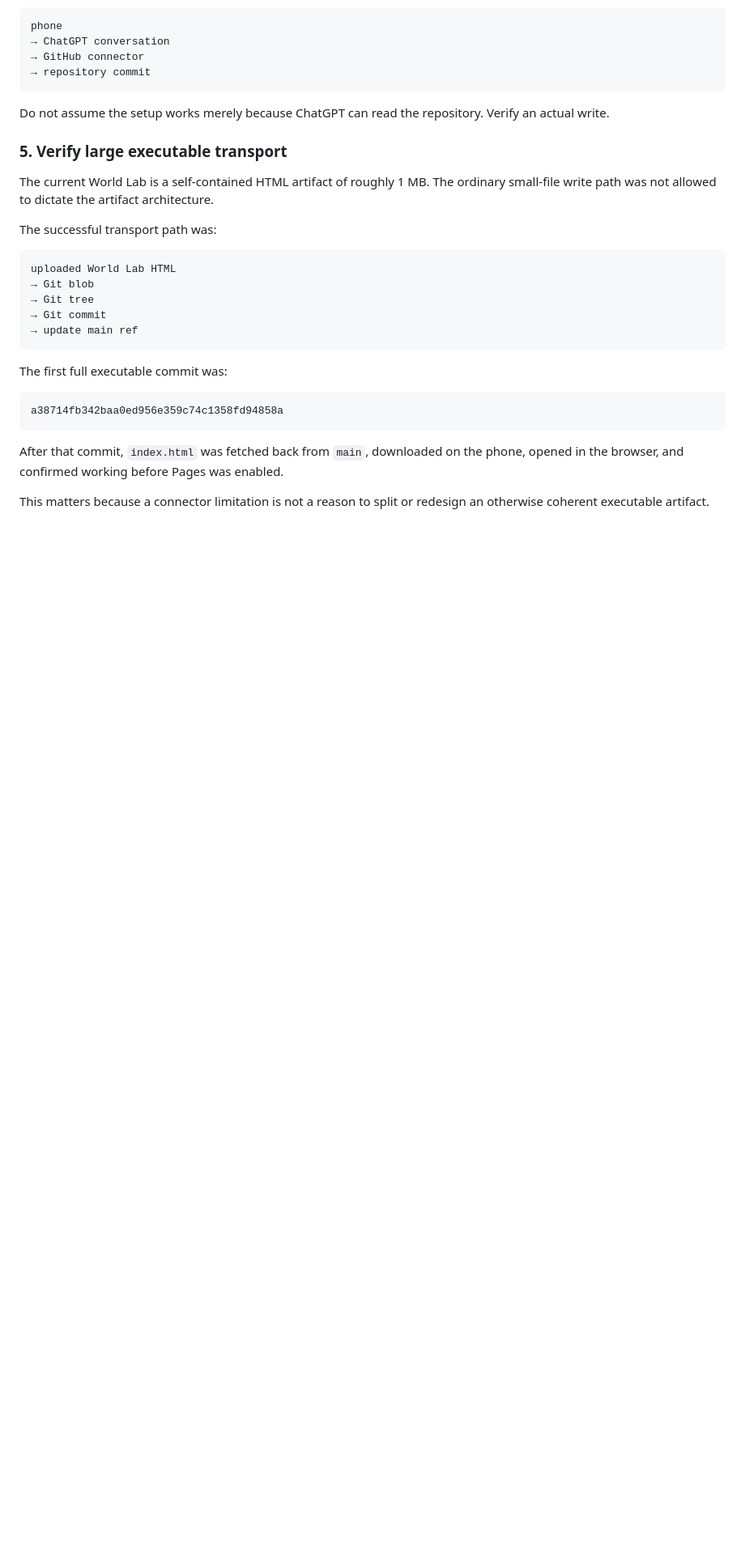
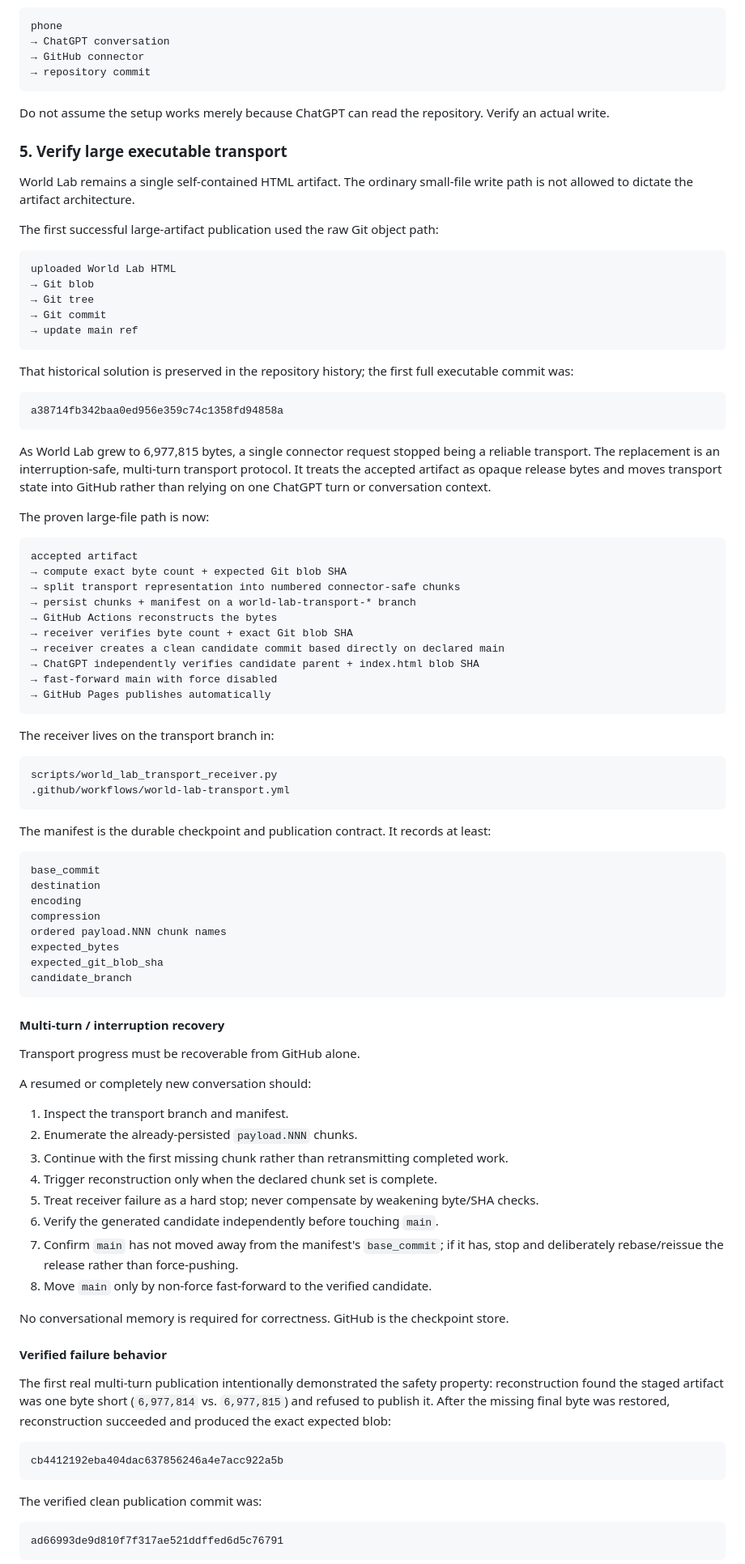
Before and after one commit to bonoj/world-lab, a Markdown page: README.md, the part around one of its changes. Shown at 81% size. Drawn GitHub-style; blank space fills up the shorter version.

Commit message:
Document resumable large-file publication protocol

````diff
--- a/README.md
+++ b/README.md
@@ -109,9 +109,9 @@ Do not assume the setup works merely because ChatGPT can read the repository. Ve
 
 ### 5. Verify large executable transport
 
-The current World Lab is a self-contained HTML artifact of roughly 1 MB. The ordinary small-file write path was not allowed to dictate the artifact architecture.
+World Lab remains a single self-contained HTML artifact. The ordinary small-file write path is not allowed to dictate the artifact architecture.
 
-The successful transport path was:
+The first successful large-artifact publication used the raw Git object path:
 
 ```text
 uploaded World Lab HTML
@@ -121,12 +121,77 @@ uploaded World Lab HTML
 → update main ref
 ```
 
-The first full executable commit was:
+That historical solution is preserved in the repository history; the first full executable commit was:
 
 ```text
 a38714fb342baa0ed956e359c74c1358fd94858a
 ```
 
-After that commit, `index.html` was fetched back from `main`, downloaded on the phone, opened in the browser, and confirmed working before Pages was enabled.
+As World Lab grew to 6,977,815 bytes, a single connector request stopped being a reliable transport. The replacement is an interruption-safe, multi-turn transport protocol. It treats the accepted artifact as opaque release bytes and moves transport state into GitHub rather than relying on one ChatGPT turn or conversation context.
 
-This matters because a connector limitation is not a reason to split or redesign an otherwise coherent executable artifact.
+The proven large-file path is now:
+
+```text
+accepted artifact
+→ compute exact byte count + expected Git blob SHA
+→ split transport representation into numbered connector-safe chunks
+→ persist chunks + manifest on a world-lab-transport-* branch
+→ GitHub Actions reconstructs the bytes
+→ receiver verifies byte count + exact Git blob SHA
+→ receiver creates a clean candidate commit based directly on declared main
+→ ChatGPT independently verifies candidate parent + index.html blob SHA
+→ fast-forward main with force disabled
+→ GitHub Pages publishes automatically
+```
+
+The receiver lives on the transport branch in:
+
+```text
+scripts/world_lab_transport_receiver.py
+.github/workflows/world-lab-transport.yml
+```
+
+The manifest is the durable checkpoint and publication contract. It records at least:
+
+```text
+base_commit
+destination
+encoding
+compression
+ordered payload.NNN chunk names
+expected_bytes
+expected_git_blob_sha
+candidate_branch
+```
+
+#### Multi-turn / interruption recovery
+
+Transport progress must be recoverable from GitHub alone.
+
+A resumed or completely new conversation should:
+
+1. Inspect the transport branch and manifest.
+2. Enumerate the already-persisted `payload.NNN` chunks.
+3. Continue with the first missing chunk rather than retransmitting completed work.
+4. Trigger reconstruction only when the declared chunk set is complete.
+5. Treat receiver failure as a hard stop; never compensate by weakening byte/SHA checks.
+6. Verify the generated candidate independently before touching `main`.
+7. Confirm `main` has not moved away from the manifest's `base_commit`; if it has, stop and deliberately rebase/reissue the release rather than force-pushing.
+8. Move `main` only by non-force fast-forward to the verified candidate.
+
+No conversational memory is required for correctness. GitHub is the checkpoint store.
+
+#### Verified failure behavior
+
+The first real multi-turn publication intentionally demonstrated the safety property: reconstruction found the staged artifact was one byte short (`6,977,814` vs. `6,977,815`) and refused to publish it. After the missing final byte was restored, reconstruction succeeded and produced the exact expected blob:
+
+```text
+cb4412192eba404dac637856246a4e7acc922a5b
+```
+
+The verified clean publication commit was:
+
+```text
+ad66993de9d810f7f317ae521ddffed6d5c76791
+```
+
````
Also changed, not shown: other parts of README.md (+5 -0 lines).
